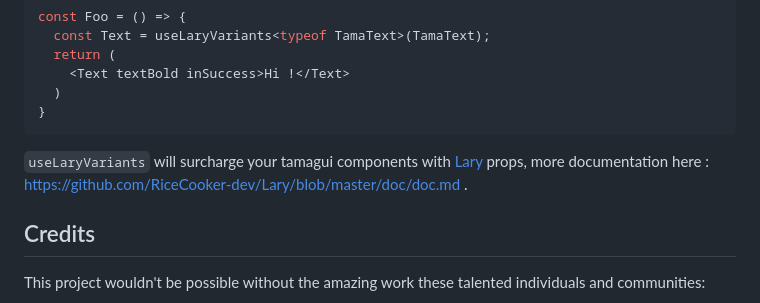
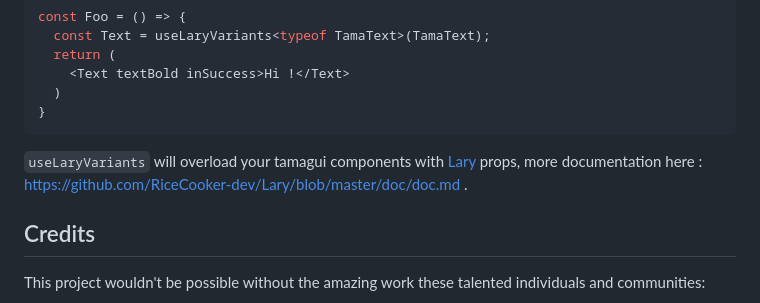
Before and after one commit to LRiceCooker/react-native-ssr-boilerplate, a Markdown page: README.md, the part around the change. GitHub-like rendering.

````diff
--- a/README.md
+++ b/README.md
@@ -54,7 +54,7 @@ const Foo = () => {
   )
 }
 ```
-`useLaryVariants` will surcharge your tamagui components with [Lary](https://github.com/RiceCooker-dev/Lary) props, more documentation here : https://github.com/RiceCooker-dev/Lary/blob/master/doc/doc.md .
+`useLaryVariants` will overload your tamagui components with [Lary](https://github.com/RiceCooker-dev/Lary) props, more documentation here : https://github.com/RiceCooker-dev/Lary/blob/master/doc/doc.md .
 
 
 ## Credits
````
